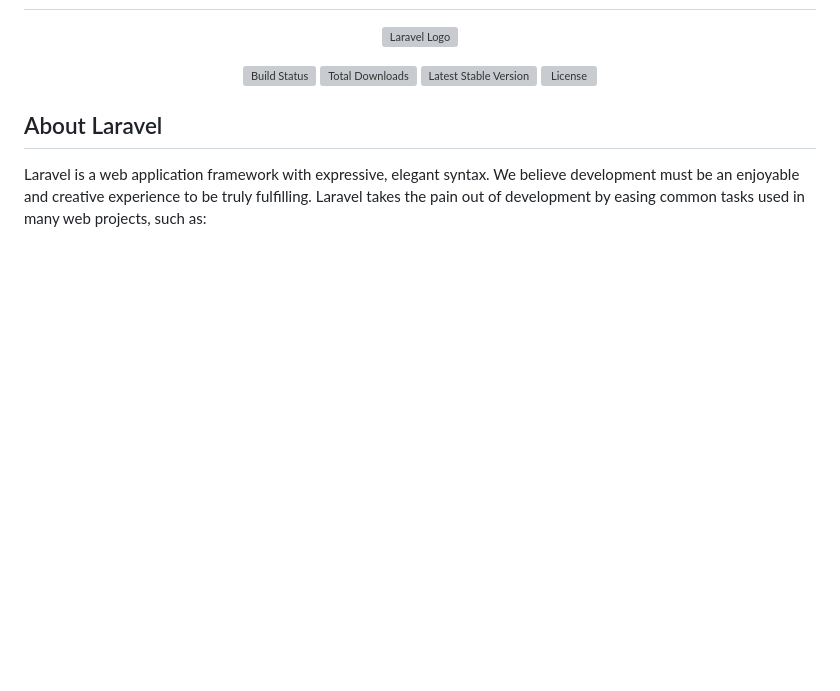
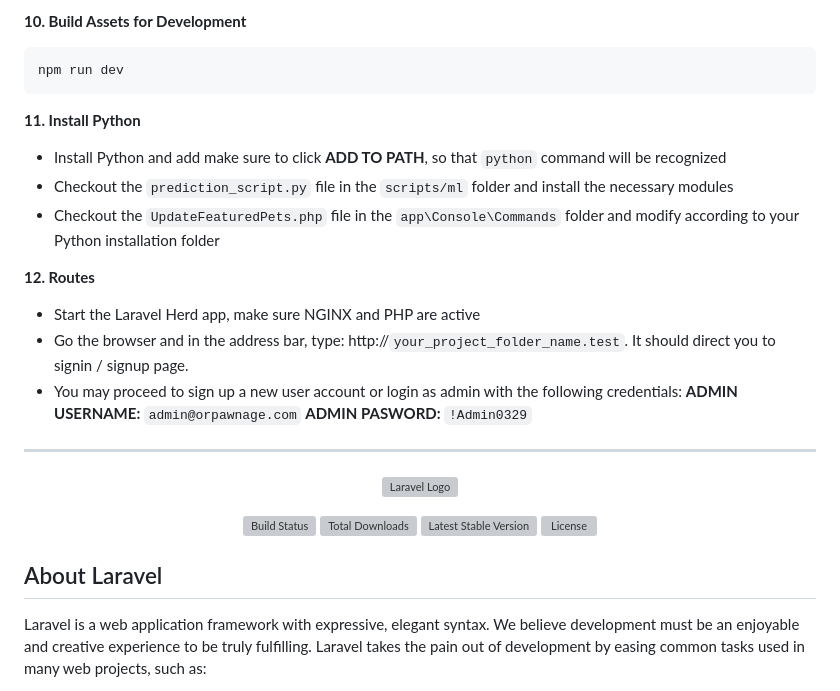
Before and after one commit to jdbacuno/orpawnage.site, a Markdown page: README.md, the part around the change printed below. Rendered like a GitHub page; blank space fills up the shorter version; grey boxes are pictures that could not be loaded.

````diff
--- a/README.md
+++ b/README.md
@@ -5,3 +79,20 @@ A web-based pet adoption website for Angeles City Veterinary Office
+<strong>10. Build Assets for Development</strong>
+```bash
+npm run dev
+```
+
+<strong>11. Install Python</strong>
+- Install Python and add make sure to click **ADD TO PATH**, so that `python` command will be recognized
+- Checkout the `prediction_script.py` file in the `scripts/ml` folder and install the necessary modules
+- Checkout the `UpdateFeaturedPets.php` file in the `app\Console\Commands` folder and modify according to your Python installation folder
+
+<strong>12. Routes</strong>
+- Start the Laravel Herd app, make sure NGINX and PHP are active
+- Go the browser and in the address bar, type: http://`your_project_folder_name.test`. It should direct you to signin / signup page.
+- You may proceed to sign up a new user account or login as admin with the following credentials:
+**ADMIN USERNAME:** `admin@orpawnage.com`
+**ADMIN PASWORD:** `!Admin0329`
+---
 <p align="center"><a href="https://laravel.com" target="_blank"><img src="https://raw.githubusercontent.com/laravel/art/master/logo-lockup/5%20SVG/2%20CMYK/1%20Full%20Color/laravel-logolockup-cmyk-red.svg" width="400" alt="Laravel Logo"></a></p>
 
 <p align="center">
````
Also changed, not shown: other parts of README.md (+76 -2 lines).
